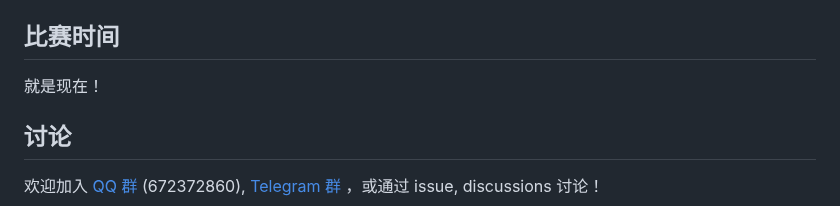
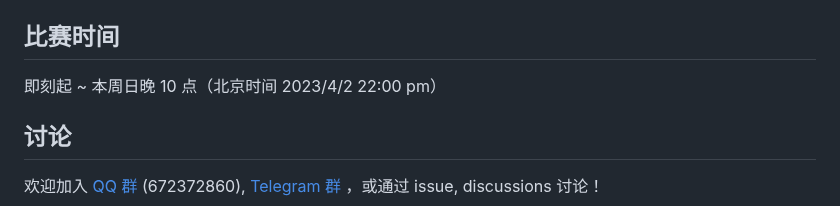
Before and after one commit to InvoluteHell/NineNineTable, a Markdown page: README.md, the part around the change. Rendered like a GitHub page.

Commit message:
docs: 比赛时间！

```diff
--- a/README.md
+++ b/README.md
@@ -106,7 +106,7 @@
 
 ## 比赛时间
 
-就是现在！
+即刻起 ~ 本周日晚 10 点（北京时间 2023/4/2 22:00 pm）
 
 ## 讨论
 
```
